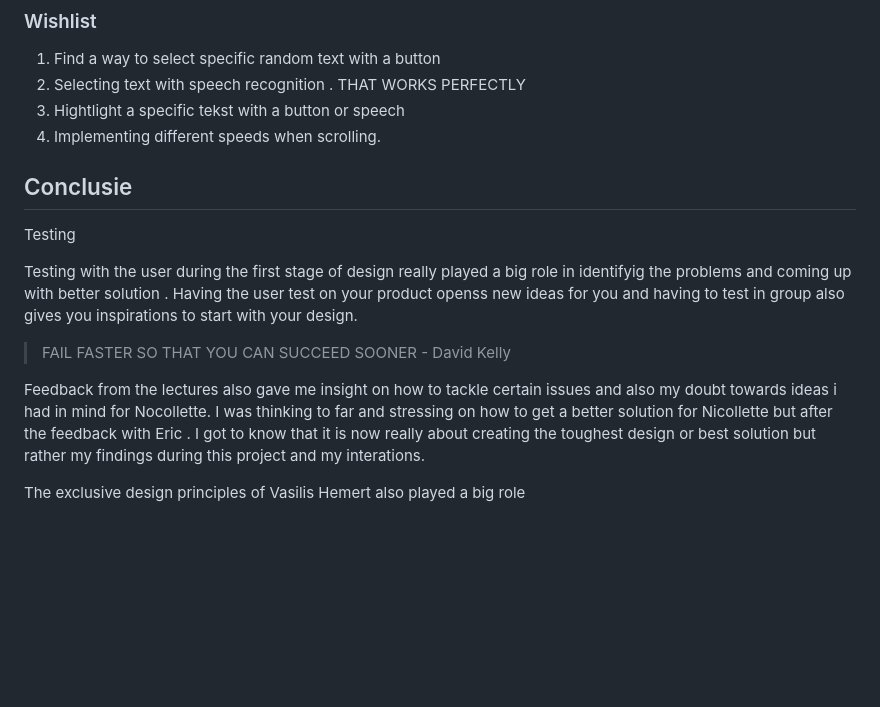
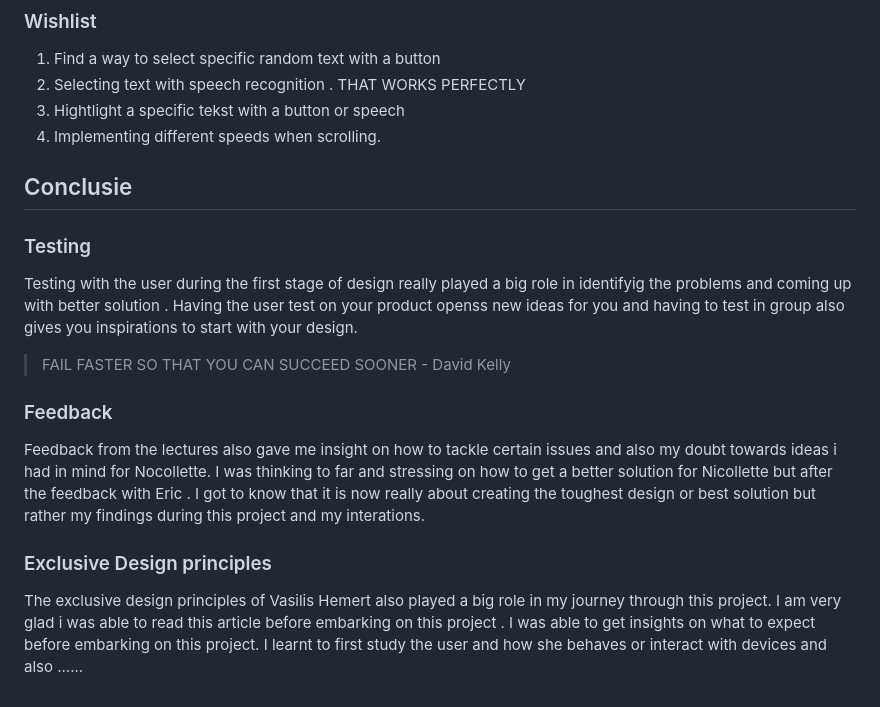
Before and after one commit to Whtneyas/human-centered-design, a Markdown page: README.md, the part around the change. GitHub-like rendering; blank space fills up the shorter version.

Commit message:
Update README.md
editted

```diff
--- a/README.md
+++ b/README.md
@@ -210,14 +210,17 @@ Normally, you copy and paste text using a keyboard and a mouse, which isn't the
  ## Conclusie
 
 
- Testing
+ ### Testing
 
  Testing with the user during the first stage of design really played a big role in identifyig the problems and coming up with better solution . Having the user test on your product openss new ideas for you and having to test in group also gives you inspirations to start with your design.
 
 
  > FAIL FASTER SO THAT YOU CAN SUCCEED SOONER - David Kelly
 
-
+ ### Feedback
 Feedback from the lectures also gave me insight on how to tackle certain issues and also my doubt towards ideas i had in mind for Nocollette. I was thinking to far and stressing on how to get a better solution for Nicollette but after the feedback with Eric . I got to know that it is now really about creating the toughest design or best solution but rather my findings during this project and my interations.
 
-The exclusive  design principles of  Vasilis Hemert also played a big role
+
+### Exclusive Design principles
+
+The exclusive design principles of  Vasilis Hemert also played a big role in my journey through this project. I am very glad i was able to read this article before embarking on this project . I was able to get insights on what to expect before embarking on this project. I learnt to first study the user and how she behaves or interact with devices and also ......
```
